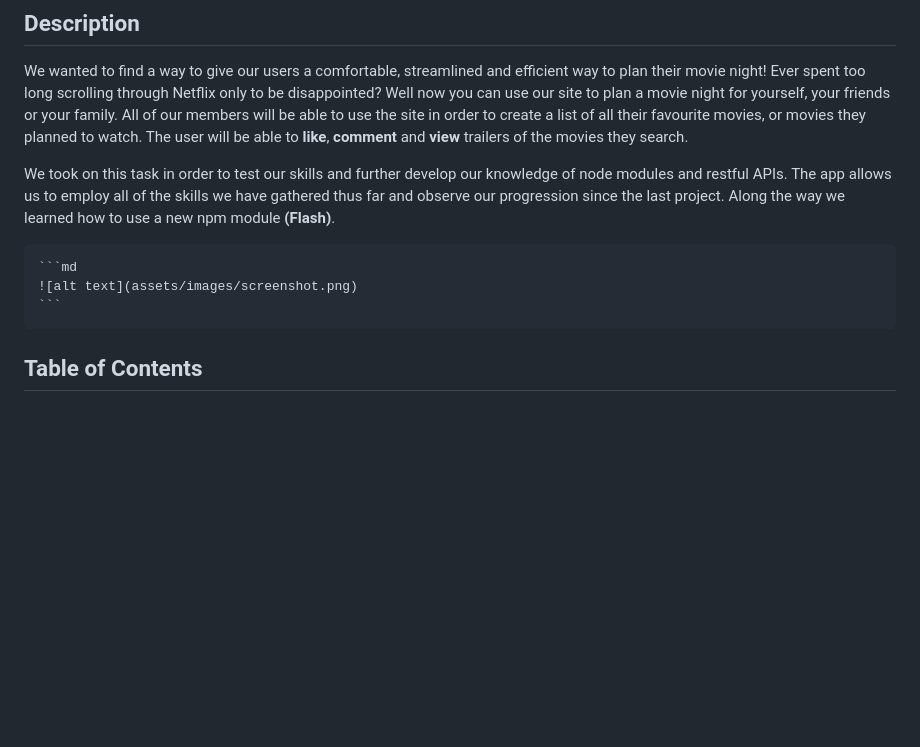
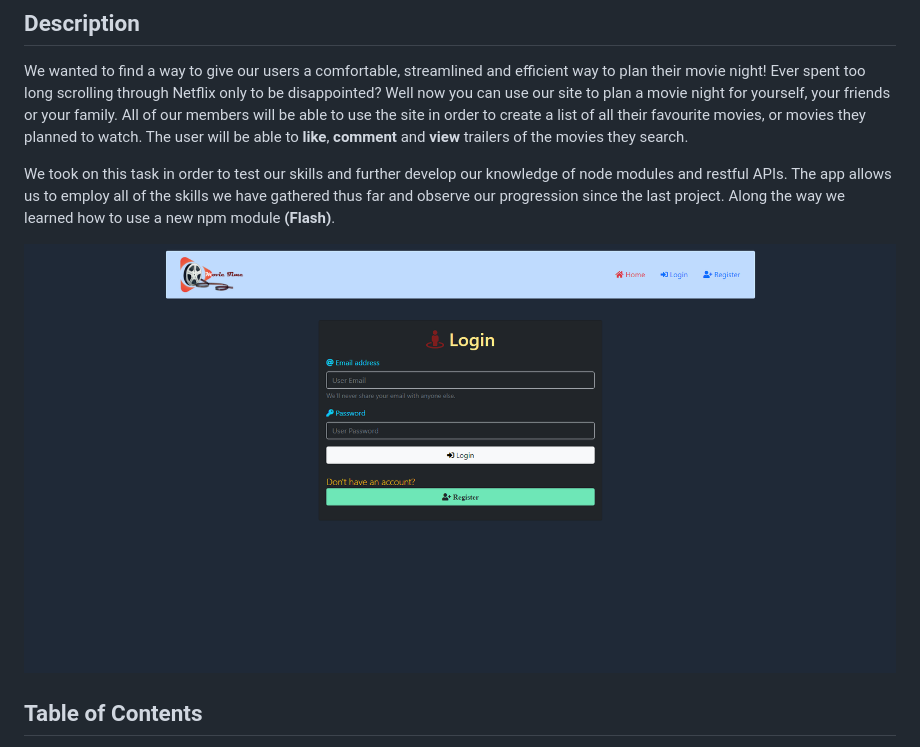
Before and after one commit to Esper06/Movie-Time, a Markdown page: README.md, the part around the change. GitHub-like rendering; pictures changed too: assets/Screenshot1.png (added); blank space fills up the shorter version.

Commit message:
First README.md

````diff
--- a/README.md
+++ b/README.md
@@ -6,9 +6,7 @@ We wanted to find a way to give our users a comfortable, streamlined and efficie
 
 We took on this task in order to test our skills and further develop our knowledge of node modules and restful APIs. The app allows us to employ all of the skills we have gathered thus far and observe our progression since the last project. Along the way we learned how to use a new npm module **(Flash)**.
 
-    ```md
-    ![alt text](assets/images/screenshot.png)
-    ```
+![Screenshot of Login Page](assets/Screenshot1.png)
 
 ## Table of Contents
 
````
